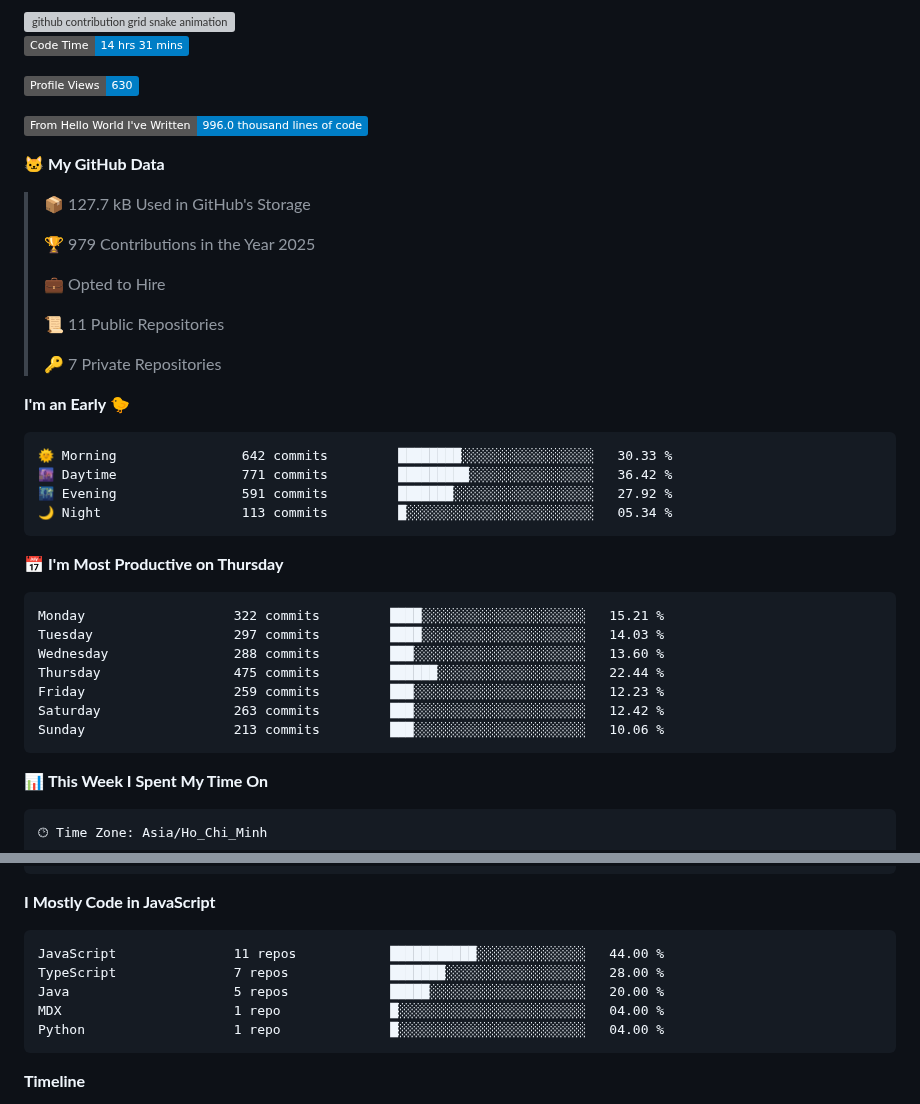
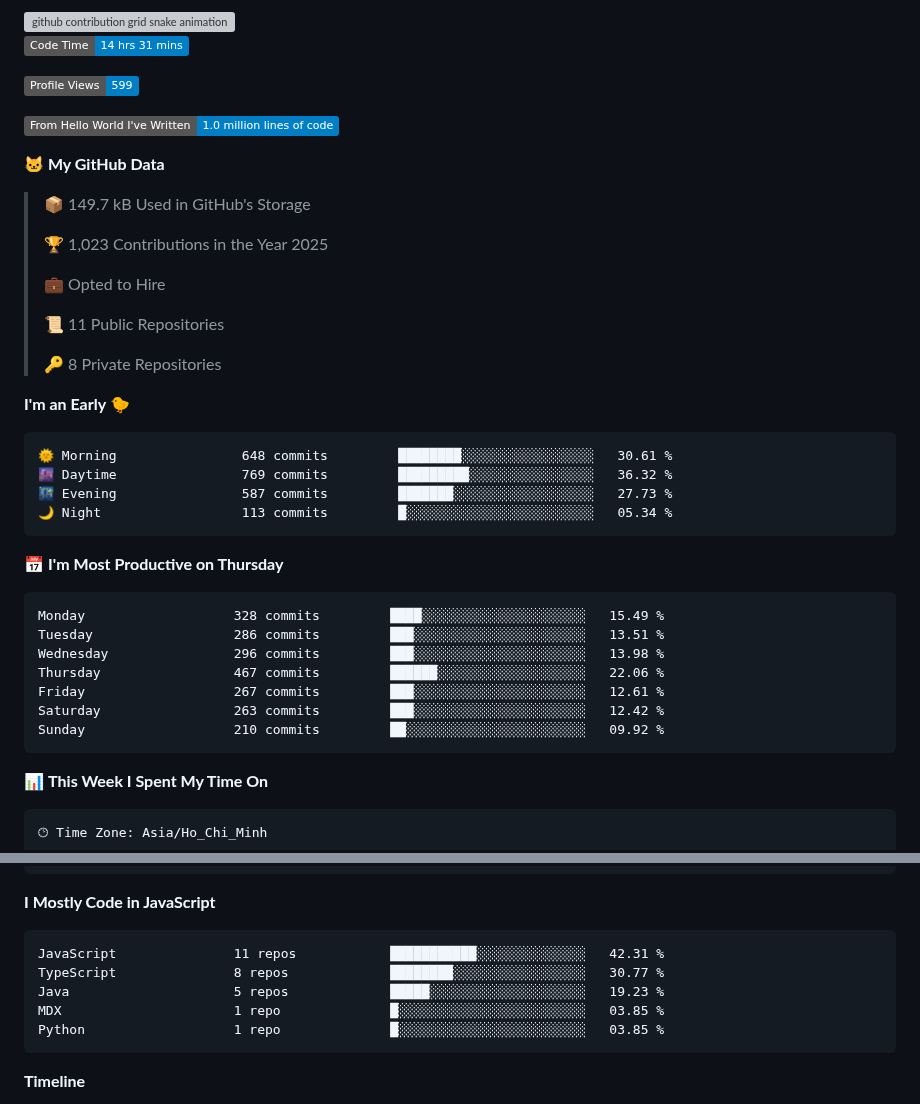
Before and after one commit to i-am-truong/i-am-truong, a Markdown page: README.md, 2 parts joined by grey strips. Drawn GitHub-style; badges without logos; grey boxes are pictures that could not be loaded.

Commit message:
Updated with Dev Metrics

````diff
--- a/README.md
+++ b/README.md
@@ -32,40 +32,40 @@
 <!--START_SECTION:waka-->
 ![Code Time](http://img.shields.io/badge/Code%20Time-14%20hrs%2031%20mins-blue)
 
-![Profile Views](http://img.shields.io/badge/Profile%20Views-630-blue)
+![Profile Views](http://img.shields.io/badge/Profile%20Views-599-blue)
 
-![Lines of code](https://img.shields.io/badge/From%20Hello%20World%20I%27ve%20Written-996.0%20thousand%20lines%20of%20code-blue)
+![Lines of code](https://img.shields.io/badge/From%20Hello%20World%20I%27ve%20Written-1.0%20million%20lines%20of%20code-blue)
 
 **🐱 My GitHub Data**
 
-> 📦 127.7 kB Used in GitHub's Storage
+> 📦 149.7 kB Used in GitHub's Storage
  >
-> 🏆 979 Contributions in the Year 2025
+> 🏆 1,023 Contributions in the Year 2025
  >
 > 💼 Opted to Hire
  >
 > 📜 11 Public Repositories
  >
-> 🔑 7 Private Repositories
+> 🔑 8 Private Repositories
  >
 **I'm an Early 🐤**
 
 ```text
-🌞 Morning                642 commits         ████████░░░░░░░░░░░░░░░░░   30.33 %
-🌆 Daytime                771 commits         █████████░░░░░░░░░░░░░░░░   36.42 %
-🌃 Evening                591 commits         ███████░░░░░░░░░░░░░░░░░░   27.92 %
+🌞 Morning                648 commits         ████████░░░░░░░░░░░░░░░░░   30.61 %
+🌆 Daytime                769 commits         █████████░░░░░░░░░░░░░░░░   36.32 %
+🌃 Evening                587 commits         ███████░░░░░░░░░░░░░░░░░░   27.73 %
 🌙 Night                  113 commits         █░░░░░░░░░░░░░░░░░░░░░░░░   05.34 %
 ```
 📅 **I'm Most Productive on Thursday**
 
 ```text
-Monday                   322 commits         ████░░░░░░░░░░░░░░░░░░░░░   15.21 %
-Tuesday                  297 commits         ████░░░░░░░░░░░░░░░░░░░░░   14.03 %
-Wednesday                288 commits         ███░░░░░░░░░░░░░░░░░░░░░░   13.60 %
-Thursday                 475 commits         ██████░░░░░░░░░░░░░░░░░░░   22.44 %
-Friday                   259 commits         ███░░░░░░░░░░░░░░░░░░░░░░   12.23 %
+Monday                   328 commits         ████░░░░░░░░░░░░░░░░░░░░░   15.49 %
+Tuesday                  286 commits         ███░░░░░░░░░░░░░░░░░░░░░░   13.51 %
+Wednesday                296 commits         ███░░░░░░░░░░░░░░░░░░░░░░   13.98 %
+Thursday                 467 commits         ██████░░░░░░░░░░░░░░░░░░░   22.06 %
+Friday                   267 commits         ███░░░░░░░░░░░░░░░░░░░░░░   12.61 %
 Saturday                 263 commits         ███░░░░░░░░░░░░░░░░░░░░░░   12.42 %
-Sunday                   213 commits         ███░░░░░░░░░░░░░░░░░░░░░░   10.06 %
+Sunday                   210 commits         ██░░░░░░░░░░░░░░░░░░░░░░░   09.92 %
 ```
 
 
@@ -90,11 +90,11 @@ No Activity Tracked This Week
 **I Mostly Code in JavaScript**
 
 ```text
-JavaScript               11 repos            ███████████░░░░░░░░░░░░░░   44.00 %
-TypeScript               7 repos             ███████░░░░░░░░░░░░░░░░░░   28.00 %
-Java                     5 repos             █████░░░░░░░░░░░░░░░░░░░░   20.00 %
-MDX                      1 repo              █░░░░░░░░░░░░░░░░░░░░░░░░   04.00 %
-Python                   1 repo              █░░░░░░░░░░░░░░░░░░░░░░░░   04.00 %
+JavaScript               11 repos            ███████████░░░░░░░░░░░░░░   42.31 %
+TypeScript               8 repos             ████████░░░░░░░░░░░░░░░░░   30.77 %
+Java                     5 repos             █████░░░░░░░░░░░░░░░░░░░░   19.23 %
+MDX                      1 repo              █░░░░░░░░░░░░░░░░░░░░░░░░   03.85 %
+Python                   1 repo              █░░░░░░░░░░░░░░░░░░░░░░░░   03.85 %
 ```
 
 
````
Also changed, not shown: other parts of README.md (+1 -1 lines), assets/bar_graph.png.
